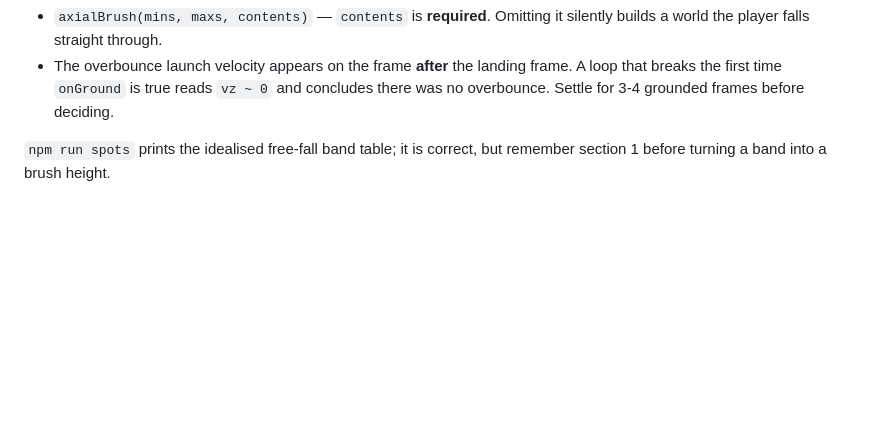
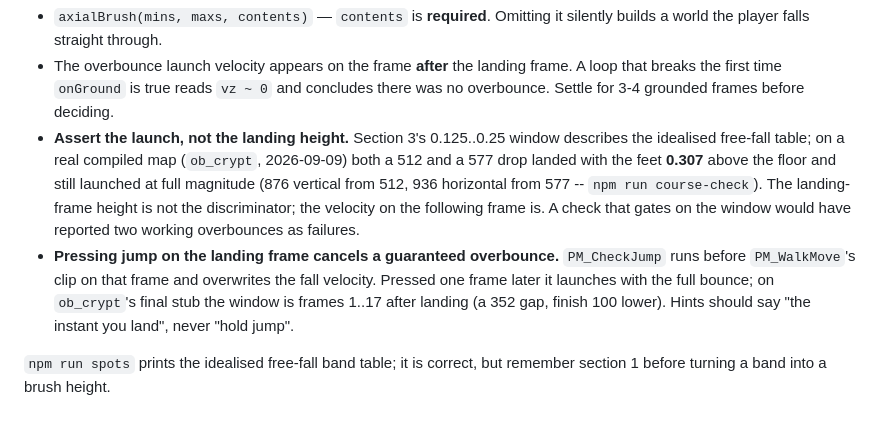
Before and after one commit to joa/overbounce, a Markdown page: .agent/docs/physics-for-map-authors.md, the part around the change. Rendered like a GitHub page; blank space fills up the shorter version.

```diff
--- a/.agent/docs/physics-for-map-authors.md
+++ b/.agent/docs/physics-for-map-authors.md
@@ -194,6 +194,18 @@ directly. Two gotchas if you write your own:
 - The overbounce launch velocity appears on the frame **after** the landing frame. A loop
   that breaks the first time `onGround` is true reads `vz ~ 0` and concludes there was no
   overbounce. Settle for 3-4 grounded frames before deciding.
+- **Assert the launch, not the landing height.** Section 3's 0.125..0.25 window describes
+  the idealised free-fall table; on a real compiled map (`ob_crypt`, 2026-09-09) both a
+  512 and a 577 drop landed with the feet **0.307** above the floor and still launched at
+  full magnitude (876 vertical from 512, 936 horizontal from 577 --
+  `npm run course-check`). The landing-frame height is not the discriminator; the
+  velocity on the following frame is. A check that gates on the window would have
+  reported two working overbounces as failures.
+- **Pressing jump on the landing frame cancels a guaranteed overbounce.** `PM_CheckJump`
+  runs before `PM_WalkMove`'s clip on that frame and overwrites the fall velocity. Pressed
+  one frame later it launches with the full bounce; on `ob_crypt`'s final stub the window
+  is frames 1..17 after landing (a 352 gap, finish 100 lower). Hints should say "the
+  instant you land", never "hold jump".
 
 `npm run spots` prints the idealised free-fall band table; it is correct, but remember
 section 1 before turning a band into a brush height.
```
Also changed, not shown: .agent/docs/side-view-lighting.md (added, +30 -0 lines).
